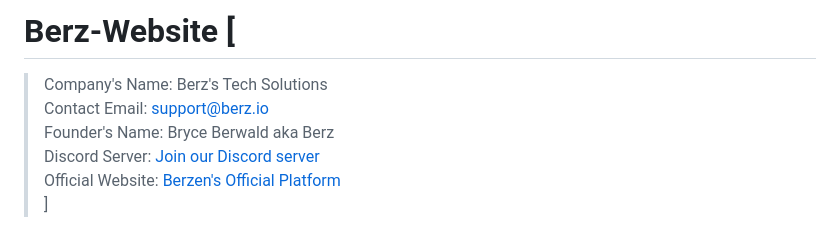
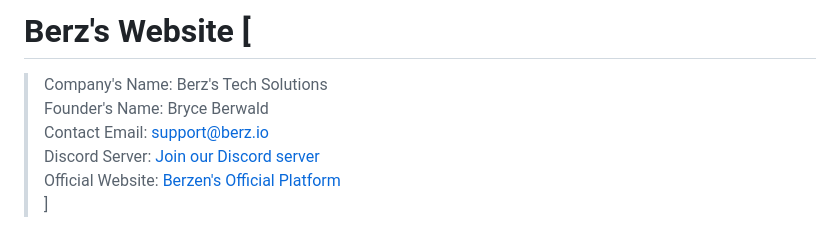
Before and after one commit to bryceberwald/Berz, a Markdown page: README.md, the part around one of its changes. GitHub-like rendering.

Commit message:
Fixed a couple things on the readme file.

```diff
--- a/README.md
+++ b/README.md
@@ -1,10 +1,10 @@
-# Berz-Website [
+# Berz's Website [
 <!-- spell-checker:ignore Berwald Berz Berzen inclusivity gamification -->
 >Company's Name: Berz's Tech Solutions
 \
+>Founder's Name: Bryce Berwald
+\
 >Contact Email: [support@berz.io](mailto:support@berz.io)
-\
->Founder's Name: Bryce Berwald aka Berz
 \
 >Discord Server: [Join our Discord server](https://discord.gg/ya3pYmQUN4)
 \
```
Also changed, not shown: other parts of README.md (+1 -1 lines).
